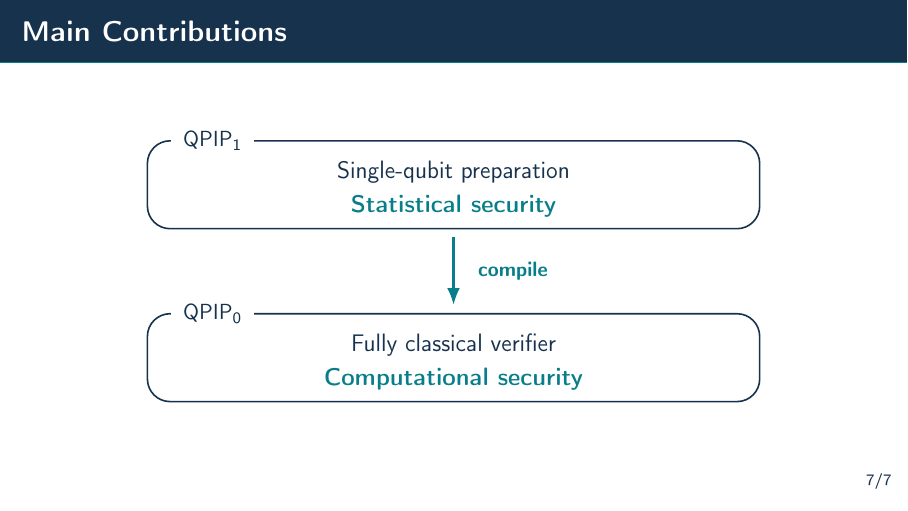
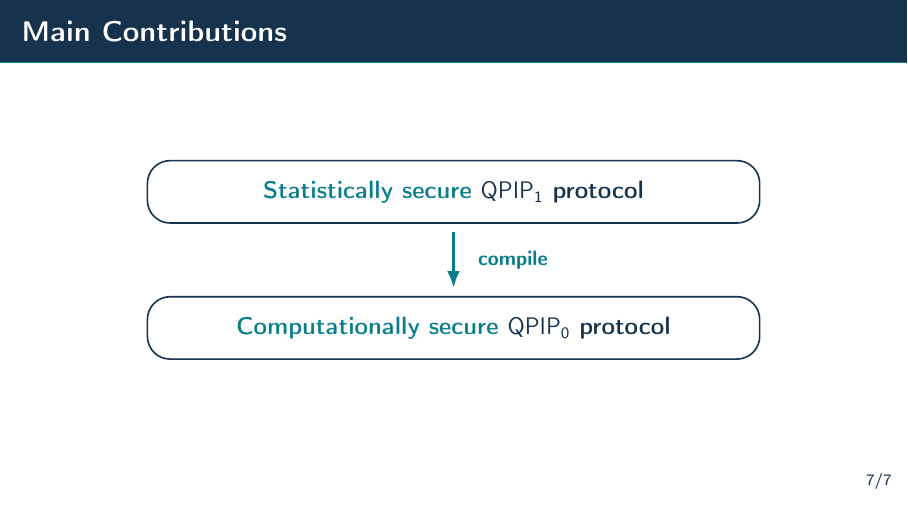
Before and after one commit to ethanlee515/CVQC-Talk, LaTeX slides (cvqc-slides.tex, which reads slides/07-contributions.tex): page 19 of 19. Compiled offline with pdfLaTeX.

Commit message:
Revise main contribution slide
Co-authored-by: Codex <noreply@openai.com>

```diff
--- a/slides/07-contributions.tex
+++ b/slides/07-contributions.tex
@@ -4,26 +4,21 @@
   \begin{tikzpicture}[
       >={Latex[length=3mm]},
       resultcard/.style={draw=CVQCInk,thick,rounded corners=4mm},
-      modellabel/.style={fill=white,inner xsep=6pt,inner ysep=2pt,
-        font=\bfseries,text=CVQCInk},
-      capability/.style={font=\large,text=CVQCInk},
-      guarantee/.style={font=\large\bfseries,text=CVQCTeal}
+      result/.style={font=\large\bfseries,text=CVQCInk}
     ]
     \path[use as bounding box] (-6.5,-3.1) rectangle (6.5,3.1);
 
-    \draw[resultcard] (-5.4,0.55) rectangle (5.4,2.10);
-    \node[modellabel] at (-4.25,2.10) {$\mathsf{QPIP}_1$};
-    \node[capability] at (0,1.55) {Single-qubit preparation};
-    \node[guarantee] at (0,0.95) {Statistical security};
+    \draw[resultcard] (-5.4,0.65) rectangle (5.4,1.75);
+    \node[result] at (0,1.20)
+      {\textcolor{CVQCTeal}{Statistically secure} $\mathsf{QPIP}_1$ protocol};
 
     \only<2>{
-      \draw[->,line width=1.5pt,draw=CVQCTeal] (0,0.40) -- (0,-0.80)
+      \draw[->,line width=1.5pt,draw=CVQCTeal] (0,0.50) -- (0,-0.50)
         node[midway,right=8pt,font=\small\bfseries,text=CVQCTeal] {compile};
 
-      \draw[resultcard] (-5.4,-2.50) rectangle (5.4,-0.95);
-      \node[modellabel] at (-4.25,-0.95) {$\mathsf{QPIP}_0$};
-      \node[capability] at (0,-1.50) {Fully classical verifier};
-      \node[guarantee] at (0,-2.10) {Computational security};
+      \draw[resultcard] (-5.4,-1.75) rectangle (5.4,-0.65);
+      \node[result] at (0,-1.20)
+        {\textcolor{CVQCTeal}{Computationally secure} $\mathsf{QPIP}_0$ protocol};
     }
   \end{tikzpicture}
 
```
